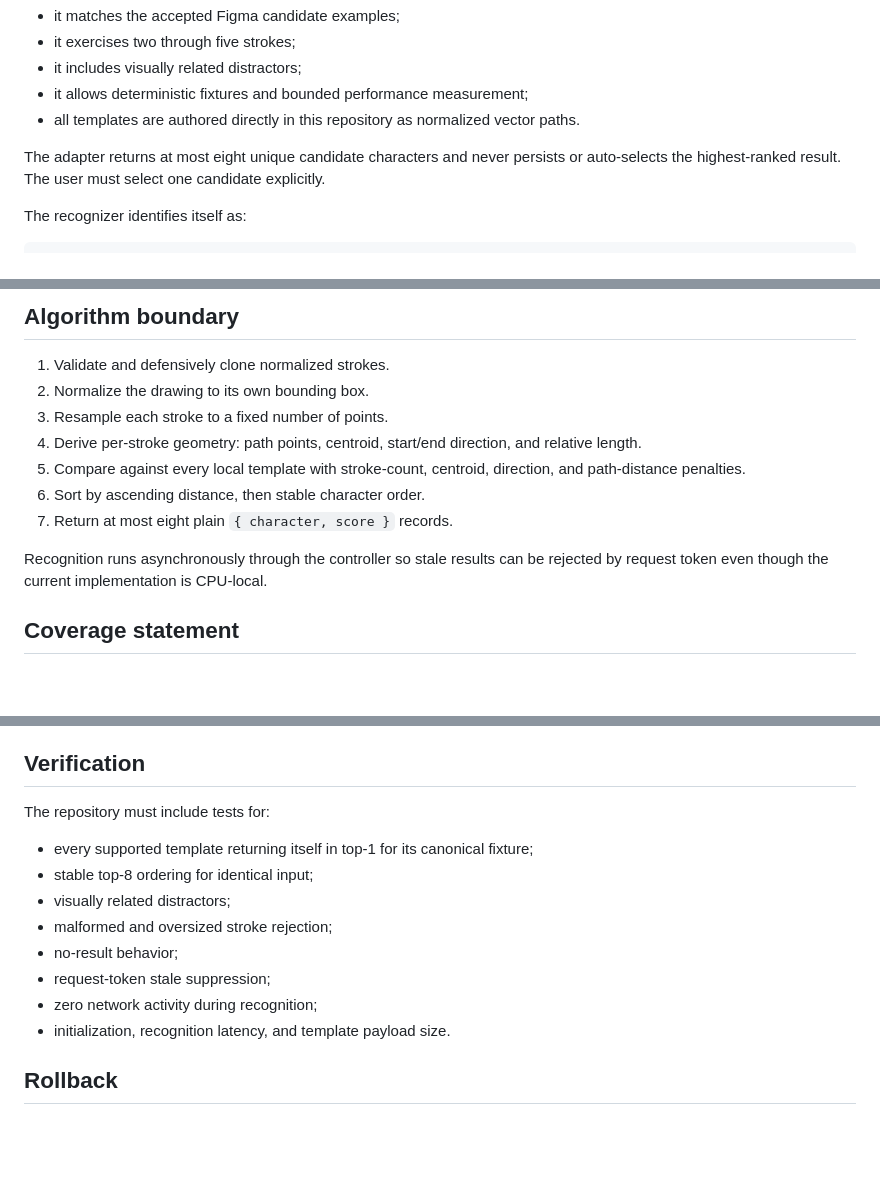
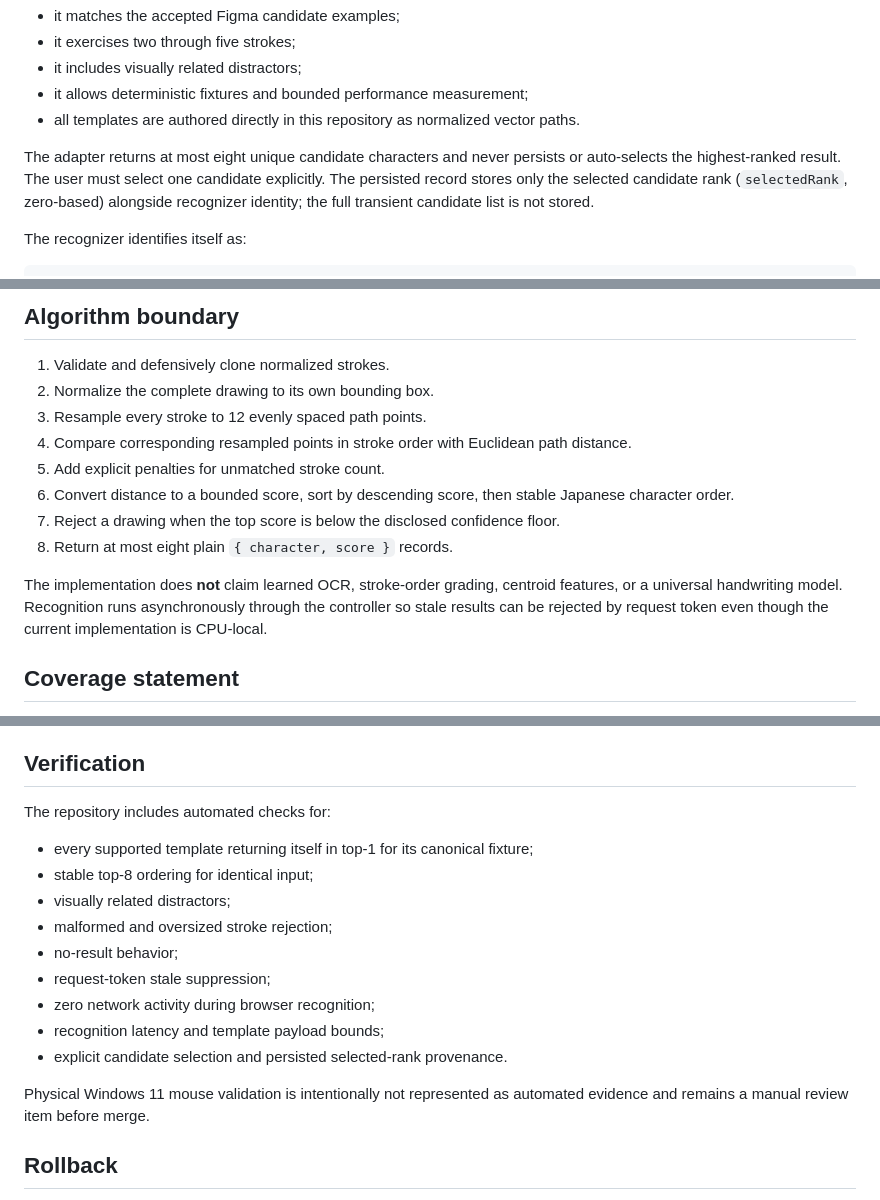
Before and after one commit to Dyu20705/myNote, a Markdown page: docs/adr/2026-08-04-kanji-recognizer-source.md, 3 parts joined by grey strips. GitHub-like rendering; blank space fills up the shorter version.

Commit message:
docs(kanji): align recognizer ADR with implementation

```diff
--- a/docs/adr/2026-08-04-kanji-recognizer-source.md
+++ b/docs/adr/2026-08-04-kanji-recognizer-source.md
@@ -32,7 +32,7 @@ Why this set:
 - it allows deterministic fixtures and bounded performance measurement;
 - all templates are authored directly in this repository as normalized vector paths.
 
-The adapter returns at most eight unique candidate characters and never persists or auto-selects the highest-ranked result. The user must select one candidate explicitly.
+The adapter returns at most eight unique candidate characters and never persists or auto-selects the highest-ranked result. The user must select one candidate explicitly. The persisted record stores only the selected candidate rank (`selectedRank`, zero-based) alongside recognizer identity; the full transient candidate list is not stored.
 
 The recognizer identifies itself as:
 
@@ -57,14 +57,15 @@ This ADR does not claim that external candidates are unsafe or incorrectly licen
 ## Algorithm boundary
 
 1. Validate and defensively clone normalized strokes.
-2. Normalize the drawing to its own bounding box.
-3. Resample each stroke to a fixed number of points.
-4. Derive per-stroke geometry: path points, centroid, start/end direction, and relative length.
-5. Compare against every local template with stroke-count, centroid, direction, and path-distance penalties.
-6. Sort by ascending distance, then stable character order.
-7. Return at most eight plain `{ character, score }` records.
+2. Normalize the complete drawing to its own bounding box.
+3. Resample every stroke to 12 evenly spaced path points.
+4. Compare corresponding resampled points in stroke order with Euclidean path distance.
+5. Add explicit penalties for unmatched stroke count.
+6. Convert distance to a bounded score, sort by descending score, then stable Japanese character order.
+7. Reject a drawing when the top score is below the disclosed confidence floor.
+8. Return at most eight plain `{ character, score }` records.
 
-Recognition runs asynchronously through the controller so stale results can be rejected by request token even though the current implementation is CPU-local.
+The implementation does **not** claim learned OCR, stroke-order grading, centroid features, or a universal handwriting model. Recognition runs asynchronously through the controller so stale results can be rejected by request token even though the current implementation is CPU-local.
 
 ## Coverage statement
 
@@ -91,7 +92,7 @@ Negative:
 
 ## Verification
 
-The repository must include tests for:
+The repository includes automated checks for:
 
 - every supported template returning itself in top-1 for its canonical fixture;
 - stable top-8 ordering for identical input;
@@ -99,8 +100,11 @@ The repository must include tests for:
 - malformed and oversized stroke rejection;
 - no-result behavior;
 - request-token stale suppression;
-- zero network activity during recognition;
-- initialization, recognition latency, and template payload size.
+- zero network activity during browser recognition;
+- recognition latency and template payload bounds;
+- explicit candidate selection and persisted selected-rank provenance.
+
+Physical Windows 11 mouse validation is intentionally not represented as automated evidence and remains a manual review item before merge.
 
 ## Rollback
 
```
